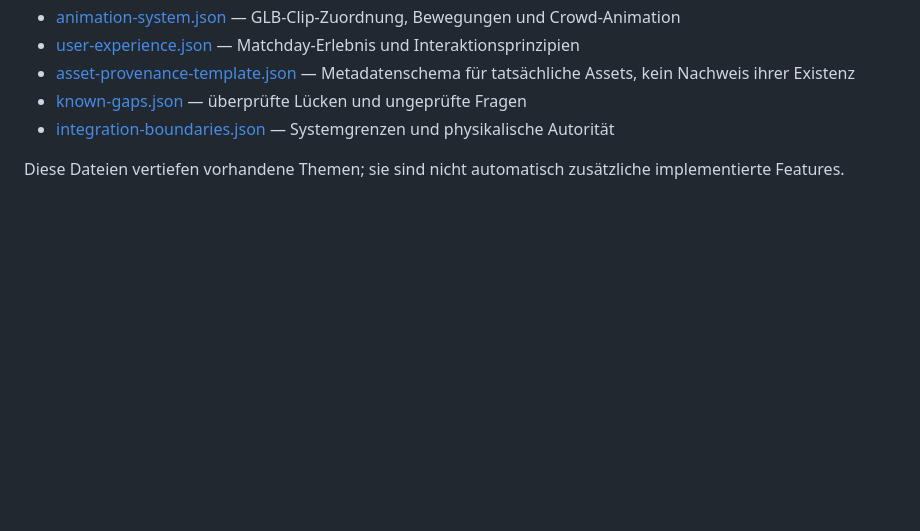
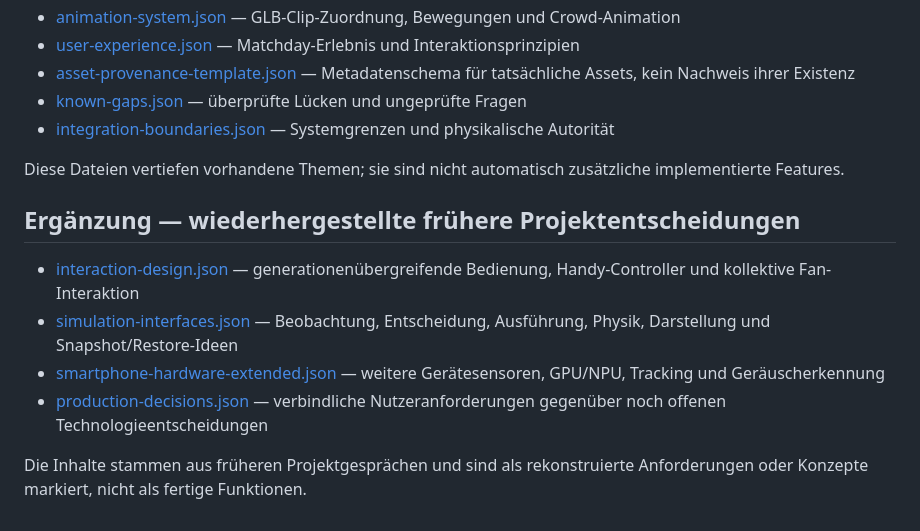
Before and after one commit to sasaisaschi/football, a Markdown page: public/data/INDEX.md, the part around the change. Rendered like a GitHub page; blank space fills up the shorter version.

Commit message:
docs: index recovered prior football requirements

```diff
--- a/public/data/INDEX.md
+++ b/public/data/INDEX.md
@@ -49,3 +49,12 @@ Kein vollständiges Repository-Backup, keine Garantie über alle früheren Chatp
 - [integration-boundaries.json](./integration-boundaries.json) — Systemgrenzen und physikalische Autorität
 
 Diese Dateien vertiefen vorhandene Themen; sie sind nicht automatisch zusätzliche implementierte Features.
+
+## Ergänzung — wiederhergestellte frühere Projektentscheidungen
+
+- [interaction-design.json](./interaction-design.json) — generationenübergreifende Bedienung, Handy-Controller und kollektive Fan-Interaktion
+- [simulation-interfaces.json](./simulation-interfaces.json) — Beobachtung, Entscheidung, Ausführung, Physik, Darstellung und Snapshot/Restore-Ideen
+- [smartphone-hardware-extended.json](./smartphone-hardware-extended.json) — weitere Gerätesensoren, GPU/NPU, Tracking und Geräuscherkennung
+- [production-decisions.json](./production-decisions.json) — verbindliche Nutzeranforderungen gegenüber noch offenen Technologieentscheidungen
+
+Die Inhalte stammen aus früheren Projektgesprächen und sind als rekonstruierte Anforderungen oder Konzepte markiert, nicht als fertige Funktionen.
```
